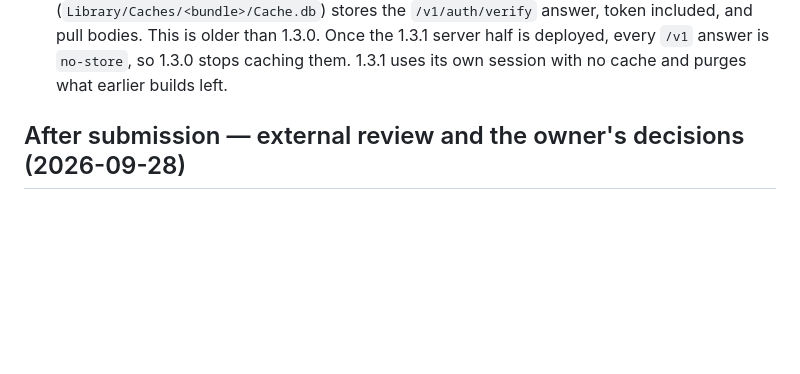
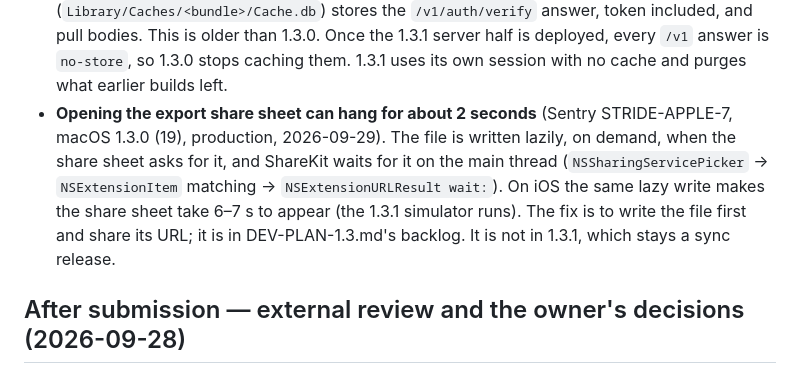
Before and after one commit to JasonYeYuhe/Stride, a Markdown page: RELEASE-1.3.0.md, the part around the change. Drawn GitHub-style; blank space fills up the shorter version.

Commit message:
docs: the macOS export share-sheet hang in 1.3.0 (STRIDE-APPLE-7), and its fix in the backlog
Co-Authored-By: Claude Opus 5.5 <noreply@anthropic.com>

```diff
--- a/RELEASE-1.3.0.md
+++ b/RELEASE-1.3.0.md
@@ -559,6 +559,13 @@ the data recoverable, and the 1.3.1 server half or 1.3.1 itself covers it (RELEA
   pull bodies. This is older than 1.3.0. Once the 1.3.1 server half is deployed, every `/v1`
   answer is `no-store`, so 1.3.0 stops caching them. 1.3.1 uses its own session with no cache
   and purges what earlier builds left.
+- **Opening the export share sheet can hang for about 2 seconds** (Sentry STRIDE-APPLE-7,
+  macOS 1.3.0 (19), production, 2026-09-29). The file is written lazily, on demand, when the
+  share sheet asks for it, and ShareKit waits for it on the main thread
+  (`NSSharingServicePicker` → `NSExtensionItem` matching → `NSExtensionURLResult wait:`). On
+  iOS the same lazy write makes the share sheet take 6–7 s to appear (the 1.3.1 simulator runs).
+  The fix is to write the file first and share its URL; it is in DEV-PLAN-1.3.md's backlog. It
+  is not in 1.3.1, which stays a sync release.
 
 ## After submission — external review and the owner's decisions (2026-09-28)
 
```
Also changed, not shown: DEV-PLAN-1.3.md (+6 -0 lines).
